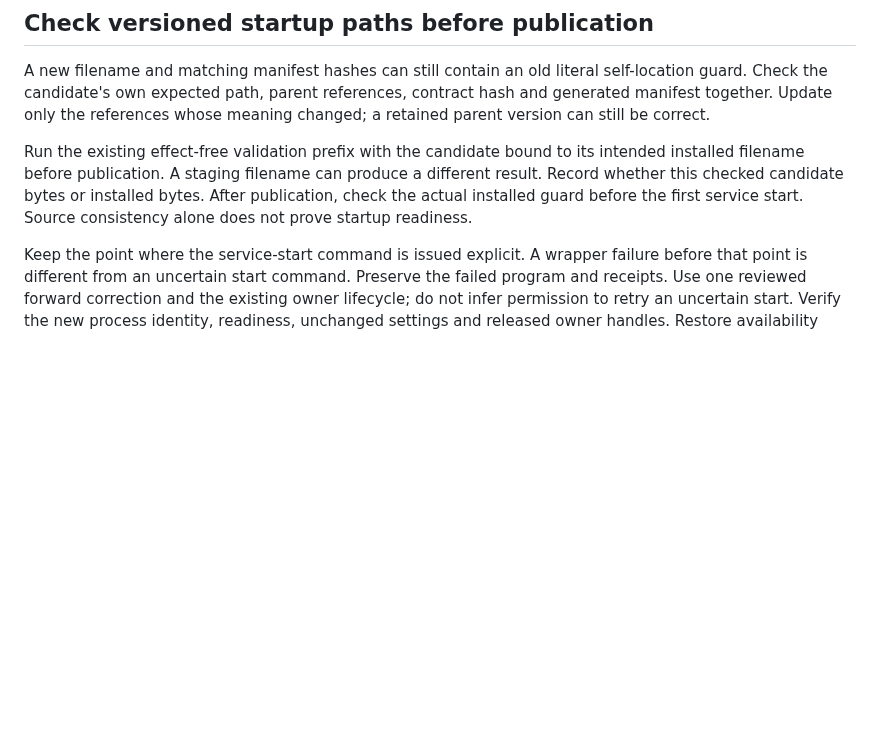
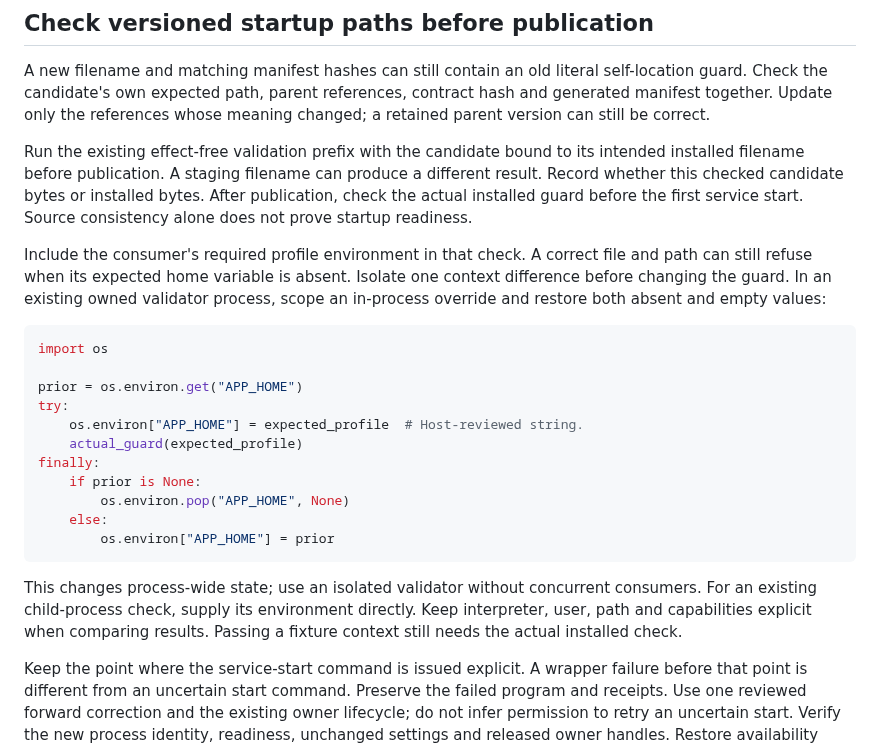
Before and after one commit to scruge1/lowvram-agentic-harness, a Markdown page: DIAGNOSTICS.md, the part around the change. GitHub-like rendering; blank space fills up the shorter version.

````diff
--- a/DIAGNOSTICS.md
+++ b/DIAGNOSTICS.md
@@ -1094,6 +1094,30 @@ different result. Record whether this checked candidate bytes or installed bytes
 After publication, check the actual installed guard before the first service
 start. Source consistency alone does not prove startup readiness.
 
+Include the consumer's required profile environment in that check. A correct
+file and path can still refuse when its expected home variable is absent. Isolate
+one context difference before changing the guard. In an existing owned validator
+process, scope an in-process override and restore both absent and empty values:
+
+```python
+import os
+
+prior = os.environ.get("APP_HOME")
+try:
+    os.environ["APP_HOME"] = expected_profile  # Host-reviewed string.
+    actual_guard(expected_profile)
+finally:
+    if prior is None:
+        os.environ.pop("APP_HOME", None)
+    else:
+        os.environ["APP_HOME"] = prior
+```
+
+This changes process-wide state; use an isolated validator without concurrent
+consumers. For an existing child-process check, supply its environment directly.
+Keep interpreter, user, path and capabilities explicit when comparing results.
+Passing a fixture context still needs the actual installed check.
+
 Keep the point where the service-start command is issued explicit. A wrapper
 failure before that point is different from an uncertain start command. Preserve
 the failed program and receipts. Use one reviewed forward correction and the
````
Also changed, not shown: UPGRADES.md (+24 -0 lines).
